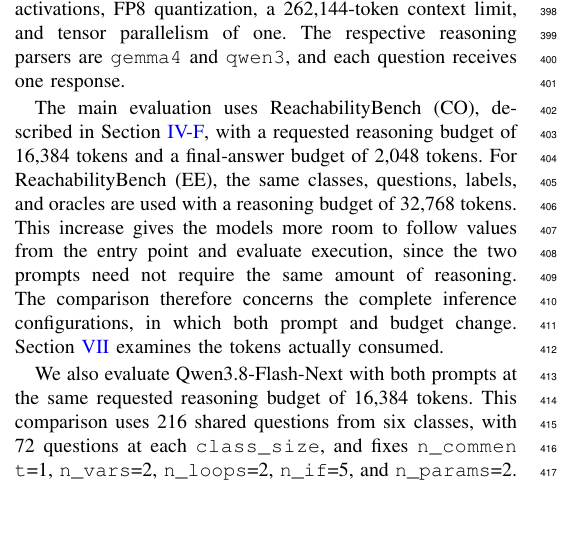
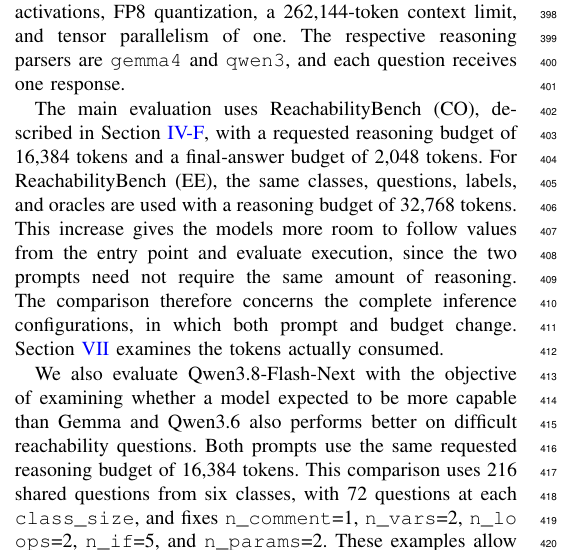
Before and after one commit to Nbizon/paper, a LaTeX paper (main.tex, which reads sections/05_experimental_setup.tex): part of one column of page 5 of 11, cut so that both start at the same text, the shorter picture padded with empty space. Compiled offline with pdfLaTeX.

Commit message:
Clarify motivation for evaluating Qwen3.8

```diff
--- a/sections/05_experimental_setup.tex
+++ b/sections/05_experimental_setup.tex
@@ -22,7 +22,7 @@ We evaluate \texttt{google/gemma-4-26B-A4B-it} and \texttt{Qwen/Qwen3.6-35B-A3B}
 
 The main evaluation uses \benchmark~(CO), described in Section~\ref{subsec:prompt-design}, with a requested reasoning budget of 16,384 tokens and a final-answer budget of 2,048 tokens. For \benchmark~(EE), the same classes, questions, labels, and oracles are used with a reasoning budget of 32,768 tokens. This increase gives the models more room to follow values from the entry point and evaluate execution, since the two prompts need not require the same amount of reasoning. The comparison therefore concerns the complete inference configurations, in which both prompt and budget change. Section~\ref{sec:error-analysis} examines the tokens actually consumed.
 
-We also evaluate Qwen3.8-Flash-Next with both prompts at the same requested reasoning budget of 16,384 tokens. This comparison uses 216 shared questions from six classes, with 72 questions at each \path{class_size}, and fixes \path{n_comment}=1, \path{n_vars}=2, \path{n_loops}=2, \path{n_if}=5, and \path{n_params}=2. These examples allow us to examine guarded calls and value propagation in difficult configurations, although they do not cover the full factorial grid.
+We also evaluate Qwen3.8-Flash-Next with the objective of examining whether a model expected to be more capable than Gemma and Qwen3.6 also performs better on difficult reachability questions. Both prompts use the same requested reasoning budget of 16,384 tokens. This comparison uses 216 shared questions from six classes, with 72 questions at each \path{class_size}, and fixes \path{n_comment}=1, \path{n_vars}=2, \path{n_loops}=2, \path{n_if}=5, and \path{n_params}=2. These examples allow us to examine guarded calls and value propagation in difficult configurations, although they do not cover the full factorial grid.
 
 \subsection{Response Parsing and Metrics}
 \label{subsec:parsing}
```
